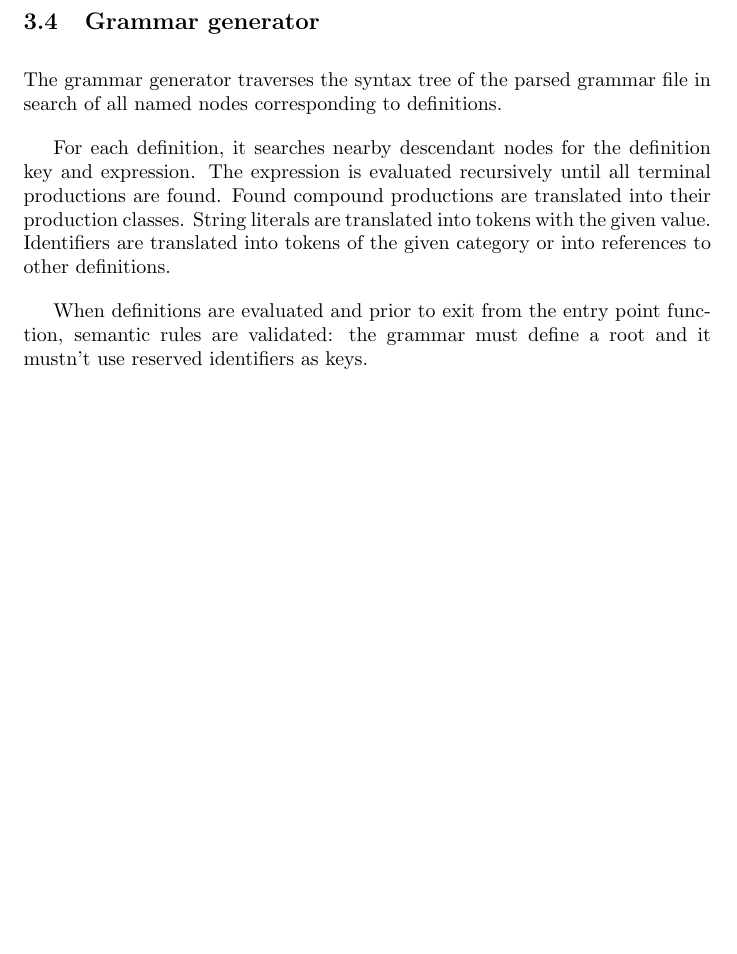
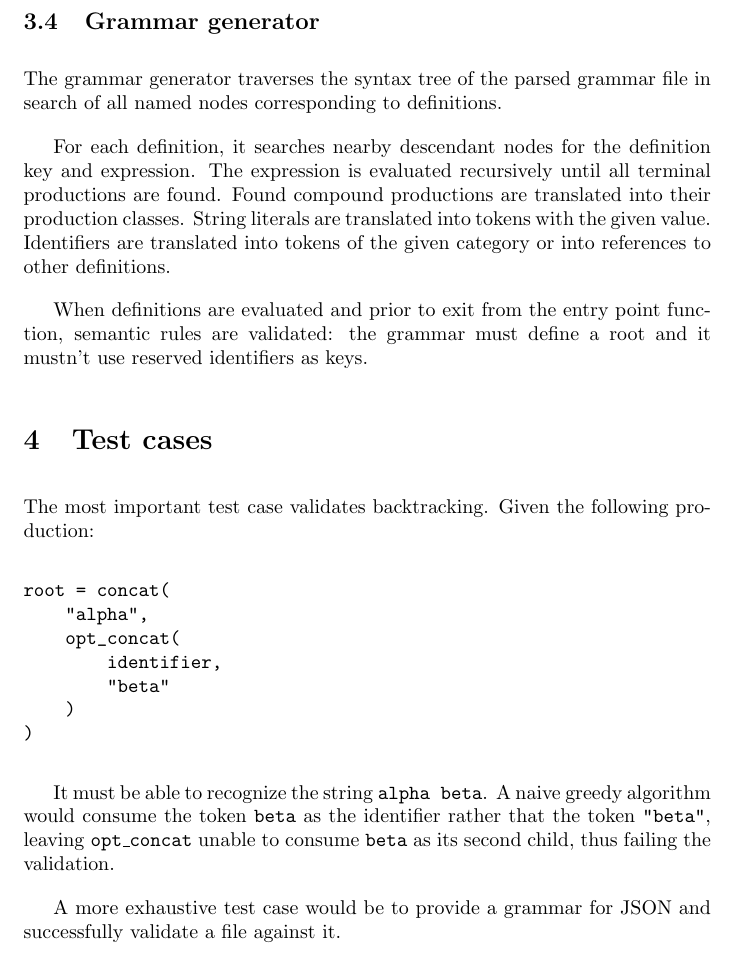
Before and after one commit to Lachcim/szopinski-ecote, a LaTeX document (preliminary-report/szopinski-ecote-preliminary.tex): part of page 9 of 9, cut so that both start at the same text, the shorter picture padded with empty space. Compiled offline with pdfLaTeX.

Commit message:
Add test cases

```diff
--- a/preliminary-report/szopinski-ecote-preliminary.tex
+++ b/preliminary-report/szopinski-ecote-preliminary.tex
@@ -401,4 +401,26 @@
 	function, semantic rules are validated: the grammar must define a root
 	and it mustn't use reserved identifiers as keys.
 
+	\section{Test cases}
+
+	The most important test case validates backtracking. Given the following
+	production:
+
+	\begin{verbatim}root = concat(
+    "alpha",
+    opt_concat(
+        identifier,
+        "beta"
+    )
+)
+\end{verbatim}
+
+	It must be able to recognize the string \texttt{alpha beta}. A naive greedy
+	algorithm would consume the token \texttt{beta} as the identifier rather
+	that the token \texttt{"beta"}, leaving \texttt{opt\_concat} unable to
+	consume \texttt{beta} as its second child, thus failing the validation.
+
+	A more exhaustive test case would be to provide a grammar for JSON and
+	successfully validate a file against it.
+
 \end{document}
```
